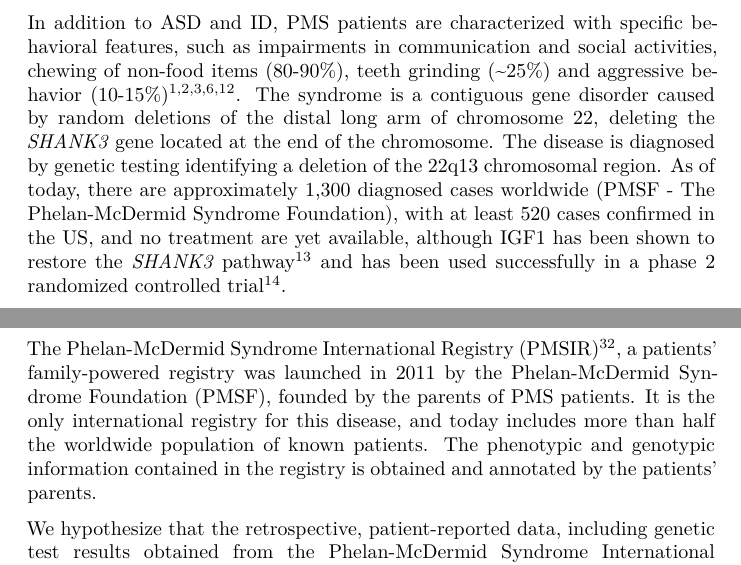
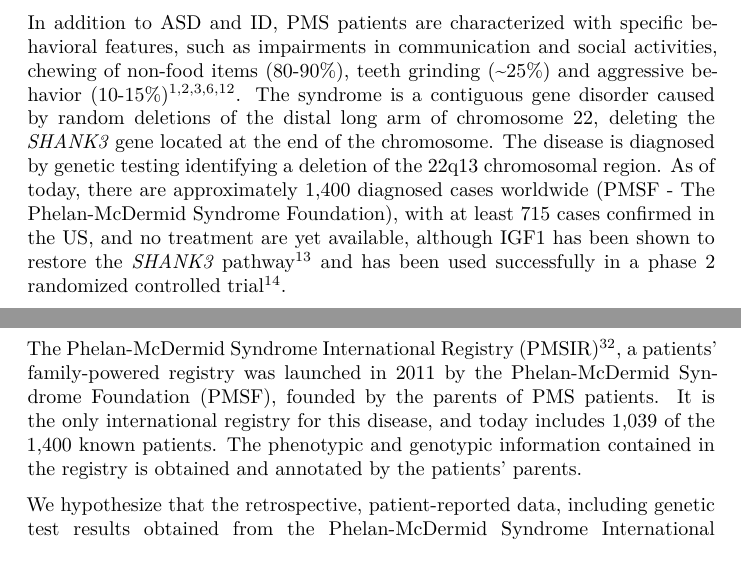
Before and after one commit to Rayin-saber/PMSDN_GenoPheno, an R Markdown document (rmd/Wack - PMS_pheno_geno.Rmd): two parts of pages 2 and 3 of 16, joined at a grey line, cut so that both start at the same text. Rendered offline with R 4.5, knitr and Pandoc, then LaTeX, with nearby package versions; some code elsewhere in the file could not run offline.

Commit message:
Updated with Megan's corrections

```diff
--- a/rmd/Wack - PMS_pheno_geno.Rmd
+++ b/rmd/Wack - PMS_pheno_geno.Rmd
@@ -44,13 +44,13 @@ opts_chunk$set(echo = F,
 
 The 22q13 deletion syndrome (OMIM 606232), also called Phelan-McDermid Syndrome (PMS) [@phelan_phelan-mcdermid_1993 ; @phelan_22q13.3_2012], is a syndromic form of Autism Spectrum Disorder (ASD) [@phelan_22q13.3_2012]. It associates autistic features, with rates of autism or autistic-like behavior ranging from 44% to 94% [@kolevzon_phelan-mcdermid_2014 ; @costales_phelanmcdermid_2015], and an estimate of 84% of cases using the gold standard diagnostic instrument, the Autism Diagnostic Observation Schedule [@soorya_prospective_2013]; global developmental delay in more than 98% of patients [@phelan_22q13.3_2012 ; @phelan_deletion_2008]; and Intellectual Disability (ID) with delayed or absent speech in nearly 100% of cases [@phelan_22q13.3_2012 ; @kolevzon_phelan-mcdermid_2014 ; @costales_phelanmcdermid_2015 ; @soorya_prospective_2013 ; @phelan_deletion_2008 ; @durand_mutations_2007 ; @leblond_meta-analysis_2014]. It accounts for an estimated 0.5% of ASD cases [@kolevzon_phelan-mcdermid_2014 ; @costales_phelanmcdermid_2015 ; @leblond_meta-analysis_2014 ; @gong_high_2012 ; @betancur_shank3_2013] and 2% of ID cases [@kolevzon_phelan-mcdermid_2014 ; @leblond_meta-analysis_2014 ; @gong_high_2012 @cooper_copy_2011], with an equal number of male and female patients [@costales_phelanmcdermid_2015 ; @phelan_deletion_2008].
 
-In addition to ASD and ID, PMS patients are characterized with specific behavioral features, such as impairments in communication and social activities, chewing of non-food items (80-90%), teeth grinding (~25%) and aggressive behavior (10-15%) [@phelan_phelan-mcdermid_1993 ; @phelan_22q13.3_2012 ; @kolevzon_phelan-mcdermid_2014 ; @phelan_deletion_2008 ; @sarasua_clinical_2014]. The syndrome is a contiguous gene disorder caused by random deletions of the distal long arm of chromosome 22, deleting the *SHANK3* gene located at the end of the chromosome. The disease is diagnosed by genetic testing identifying a deletion of the 22q13 chromosomal region. As of today, there are approximately 1,300 diagnosed cases worldwide (PMSF - The Phelan-McDermid Syndrome Foundation), with at least 520 cases confirmed in the US, and no treatment are yet available, although IGF1 has been shown to restore the *SHANK3* pathway[@shcheglovitov_shank3_2013] and has been used successfully in a phase 2 randomized controlled trial[@kolevzon_pilot_2014].
+In addition to ASD and ID, PMS patients are characterized with specific behavioral features, such as impairments in communication and social activities, chewing of non-food items (80-90%), teeth grinding (~25%) and aggressive behavior (10-15%) [@phelan_phelan-mcdermid_1993 ; @phelan_22q13.3_2012 ; @kolevzon_phelan-mcdermid_2014 ; @phelan_deletion_2008 ; @sarasua_clinical_2014]. The syndrome is a contiguous gene disorder caused by random deletions of the distal long arm of chromosome 22, deleting the *SHANK3* gene located at the end of the chromosome. The disease is diagnosed by genetic testing identifying a deletion of the 22q13 chromosomal region. As of today, there are approximately 1,400 diagnosed cases worldwide (PMSF - The Phelan-McDermid Syndrome Foundation), with at least 715 cases confirmed in the US, and no treatment are yet available, although IGF1 has been shown to restore the *SHANK3* pathway[@shcheglovitov_shank3_2013] and has been used successfully in a phase 2 randomized controlled trial[@kolevzon_pilot_2014].
 
 *SHANK3* (SH3 and multiple ankyrin repeat domain 3) is a gene coding for a post-synaptic scaffolding protein binding to several different neurotransmitter receptors and is considered to be of great importance in the assembly and plasticity of the postsynaptic density (PSD) in brain synapses. It has been shown to be involved in non-PMS autistic spectrum disorders [@durand_mutations_2007 ; @leblond_meta-analysis_2014 ; @betancur_shank3_2013 ; @shao_commonly_2014 ; @moessner_contribution_2007 ; @boccuto_prevalence_2013 ; @uchino_shank3_2013 ; @herbert_shank3_2011], further indicating its role in the neurobehavioral features of PMS. Deficiency (deletion or loss of function) of a single copy of *SHANK3* has been shown to be sufficient to cause the disease [@wilson_molecular_2003], in patient cases and mice models involving only *de novo* point mutations, or interstitial deletions only disrupting *SHANK3* [@durand_mutations_2007 ; @moessner_contribution_2007 ; @bozdagi_haploinsufficiency_2010 ; @macedoni-luksic_deletion_2013 ; @bonaglia_disruption_2001 ; @delahaye_chromosome_2009]. PMS patients with isolated *SHANK3* mutations or deletions show major speech delays and profound ID, global developmental delay, ASD symptoms, slightly delayed motor milestones, mild hypotonia, and minor dysmorphic features (dolichocephaly, epicanthic folds). *SHANK3* haploinsufficiency, with Fragile X Syndrome, are the two most frequent single gene genetic causes of autism/autism spectrum disorder.
 
 Patients exhibit heterogeneous chromosomal abnormalities in the 22q13 region: terminal deletions, interstitial deletions, duplications and ring chromosome, resulting in randomly distributed deletions sizes from 100 kb to over 9 Mb [@phelan_deletion_2008]. Previous studies have shown that there is a gradient of severity in cognitive impairments [@leblond_meta-analysis_2014], associated with the size of the deletions, also linked to the presence of other phenotypic features [@soorya_prospective_2013 ; @sarasua_clinical_2014 ; @sarasua_association_2011 ; @sarasua_22q13.2q13.32_2014]. However, a growing number of cases reported shared features with the diagnosis of 22q13 deletion syndrome without presenting the classical terminal 22q deletion present in the majority of PMS cases. Instead, they present interstitial deletions with sizes as small as 0.72Mb beyond the range of the *SHANK3* gene, indicating that a subset of features of PMS are not caused by *SHANK3* haploinsufficiency alone [@fujita_girl_2000 ; @wilson_interstitial_2008 ; @simenson_patient_2014 ; @vittoria_disciglio_interstitial_2014 ; @maitz_expanding_2008]. These patients show severe developmental delays, hypotonia with feeding difficulties, overgrowth, speech impairments, seizures and abnormal neuroimaging, strabismus, congenital heart defects, kidney anomalies, ASD, and minor dysmorphic features (epicanthic folds, dysplastic toenails, fleshy hands).
 
-The Phelan-McDermid Syndrome International Registry (PMSIR) [@PMSIR_phelan-mcdermid_2011], a patients’ family-powered registry was launched in 2011 by the Phelan-McDermid Syndrome Foundation (PMSF), founded by the parents of PMS patients. It is the only international registry for this disease, and today includes more than half the worldwide population of known patients. The phenotypic and genotypic information contained in the registry is obtained and annotated by the patients’ parents.
+The Phelan-McDermid Syndrome International Registry (PMSIR) [@PMSIR_phelan-mcdermid_2011], a patients’ family-powered registry was launched in 2011 by the Phelan-McDermid Syndrome Foundation (PMSF), founded by the parents of PMS patients. It is the only international registry for this disease, and today includes 1,039 of the 1,400 known patients. The phenotypic and genotypic information contained in the registry is obtained and annotated by the patients’ parents.
 
 We hypothesize that the retrospective, patient-reported data, including genetic test results obtained from the Phelan-McDermid Syndrome International Registry [@PMSIR_phelan-mcdermid_2011] could be used to conduct deletion analyses and uncover phenotypes and comorbidities significantly linked to genes other than *SHANK3*.
 
```
